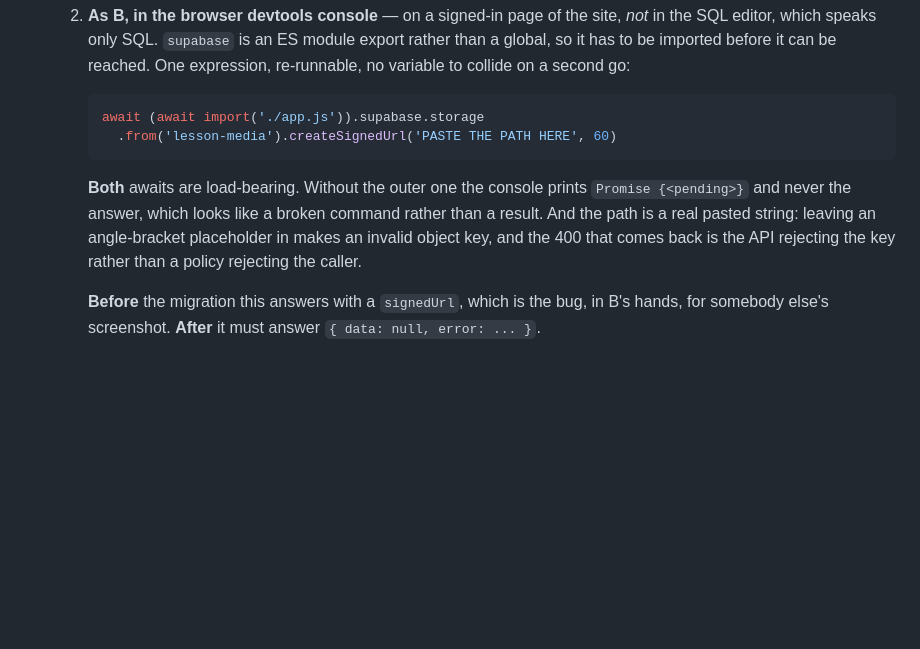
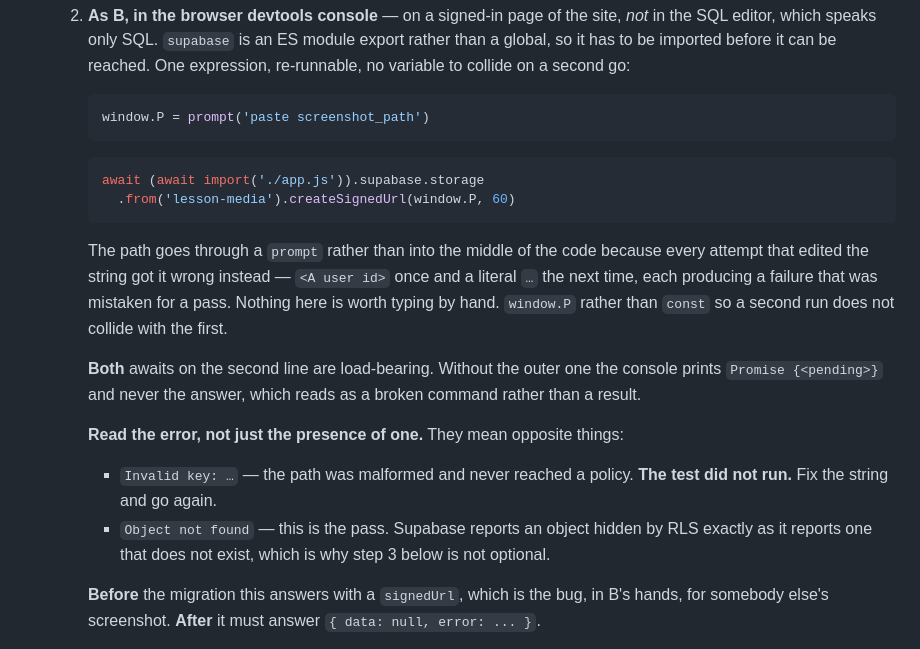
Before and after one commit to KingKag3/the-mentorship-guide, a Markdown page: HANDOVER.md, the part around the change. Rendered like a GitHub page; blank space fills up the shorter version.

Commit message:
Stop asking anyone to retype the path, and say which error is the pass
Three attempts at this step, three paths that never reached a policy: an
angle-bracket placeholder, then a literal ellipsis copied out of the
instruction. Both came back as errors, and an error is what the step is looking
for, so both looked like the fix working when nothing had been tested at all.

The path now arrives through a prompt. There is nothing left to edit in the
middle of a line, which is the only way this stops happening.

And the errors are told apart, because they mean opposite things. "Invalid key"
is the API refusing to parse the string - the test did not run. "Object not
found" is the pass, and it is also what a real typo produces, which is why the
owner has to succeed on the identical string before a refusal proves anything.

Co-Authored-By: Claude Opus 5 <noreply@anthropic.com>

````diff
--- a/HANDOVER.md
+++ b/HANDOVER.md
@@ -357,15 +357,29 @@ Be honest about this list before trusting anything below it.
      collide on a second go:
 
      ```js
-     await (await import('./app.js')).supabase.storage
-       .from('lesson-media').createSignedUrl('PASTE THE PATH HERE', 60)
+     window.P = prompt('paste screenshot_path')
      ```
 
-     **Both** awaits are load-bearing. Without the outer one the console prints
-     `Promise {<pending>}` and never the answer, which looks like a broken command rather than a
-     result. And the path is a real pasted string: leaving an angle-bracket placeholder in makes an
-     invalid object key, and the 400 that comes back is the API rejecting the key rather than a
-     policy rejecting the caller.
+     ```js
+     await (await import('./app.js')).supabase.storage
+       .from('lesson-media').createSignedUrl(window.P, 60)
+     ```
+
+     The path goes through a `prompt` rather than into the middle of the code because every attempt
+     that edited the string got it wrong instead — `<A user id>` once and a literal `…` the next
+     time, each producing a failure that was mistaken for a pass. Nothing here is worth typing by
+     hand. `window.P` rather than `const` so a second run does not collide with the first.
+
+     **Both** awaits on the second line are load-bearing. Without the outer one the console prints
+     `Promise {<pending>}` and never the answer, which reads as a broken command rather than a
+     result.
+
+     **Read the error, not just the presence of one.** They mean opposite things:
+
+     - `Invalid key: …` — the path was malformed and never reached a policy. **The test did not
+       run.** Fix the string and go again.
+     - `Object not found` — this is the pass. Supabase reports an object hidden by RLS exactly as
+       it reports one that does not exist, which is why step 3 below is not optional.
 
      **Before** the migration this answers with a `signedUrl`, which is the bug, in B's hands, for
      somebody else's screenshot. **After** it must answer `{ data: null, error: ... }`.
````
